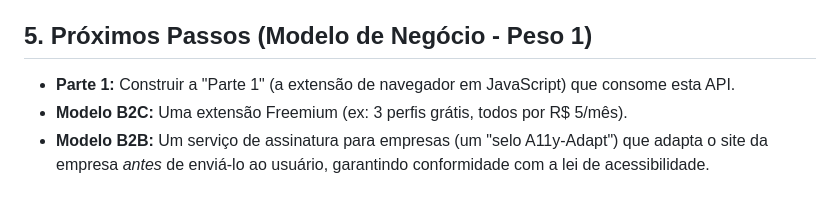
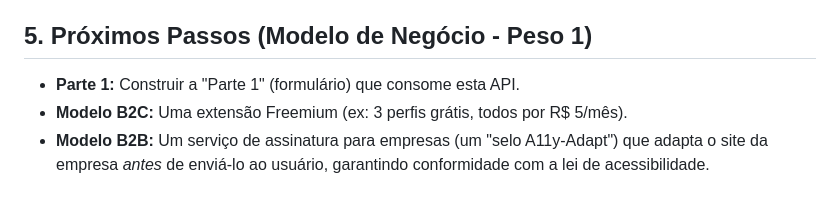
Before and after one commit to gustavokatsuo/HackaUSP25, a Markdown page: README.md, the part around the change printed below. GitHub-like rendering.

Commit message:
Revise README title and section descriptions
Updated the title and clarified the description of the project and its components.

```diff
--- a/README.md
+++ b/README.md
@@ -74,7 +74,7 @@ python3 test_client.py
 * Para testar outros perfis, edite a variável `PERFIL_PARA_TESTAR` no topo do `test_client.py` e rode-o novamente.
 
 ## 5. Próximos Passos (Modelo de Negócio - Peso 1)
-* **Parte 1:** Construir a "Parte 1" (a extensão de navegador em JavaScript) que consome esta API.
+* **Parte 1:** Construir a "Parte 1" (formulário) que consome esta API.
 * **Modelo B2C:** Uma extensão Freemium (ex: 3 perfis grátis, todos por R$ 5/mês).
 * **Modelo B2B:** Um serviço de assinatura para empresas (um "selo A11y-Adapt") que adapta o site da empresa *antes* de enviá-lo ao usuário, garantindo conformidade com a lei de acessibilidade.
 
```
Also changed, not shown: other parts of README.md (+1 -1 lines).
